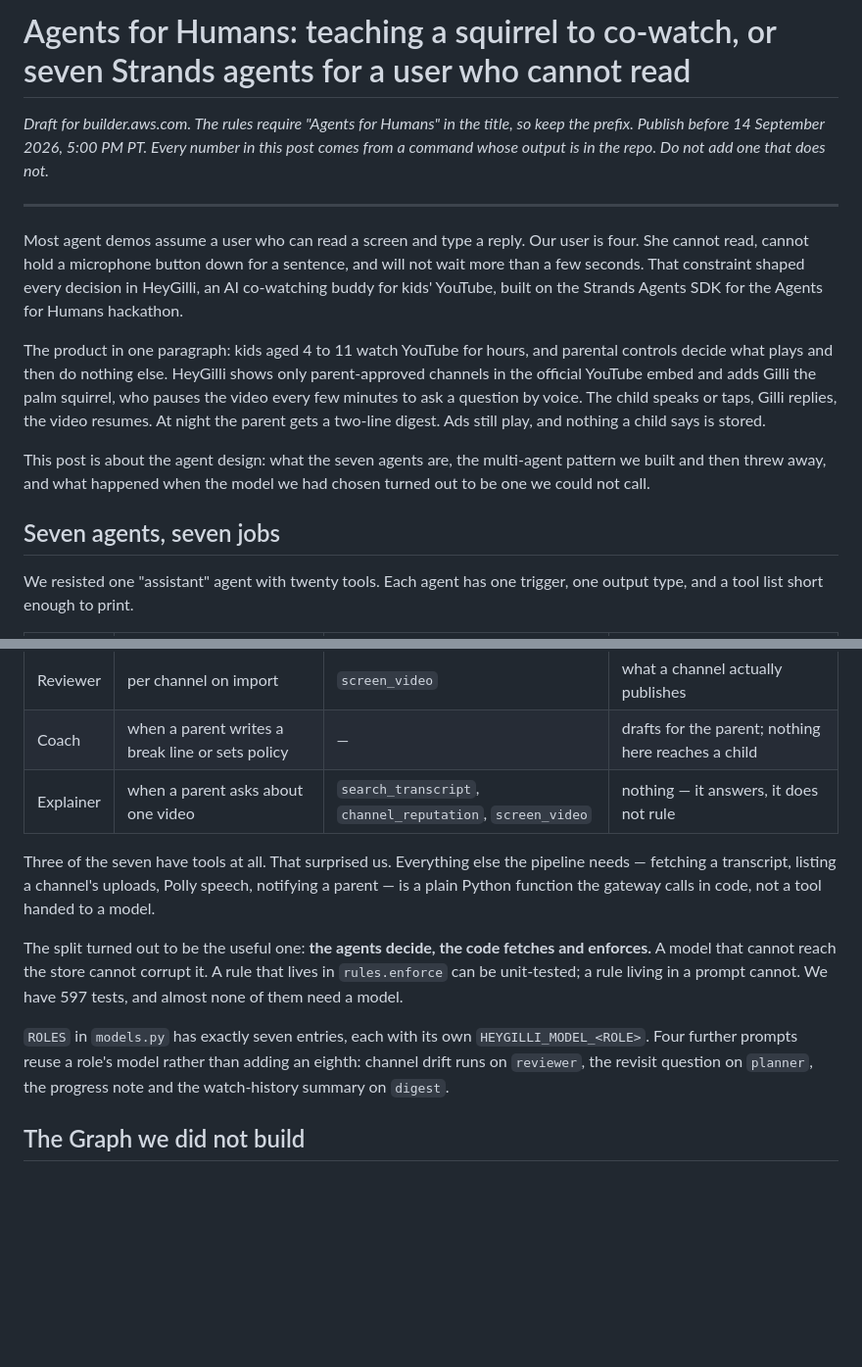
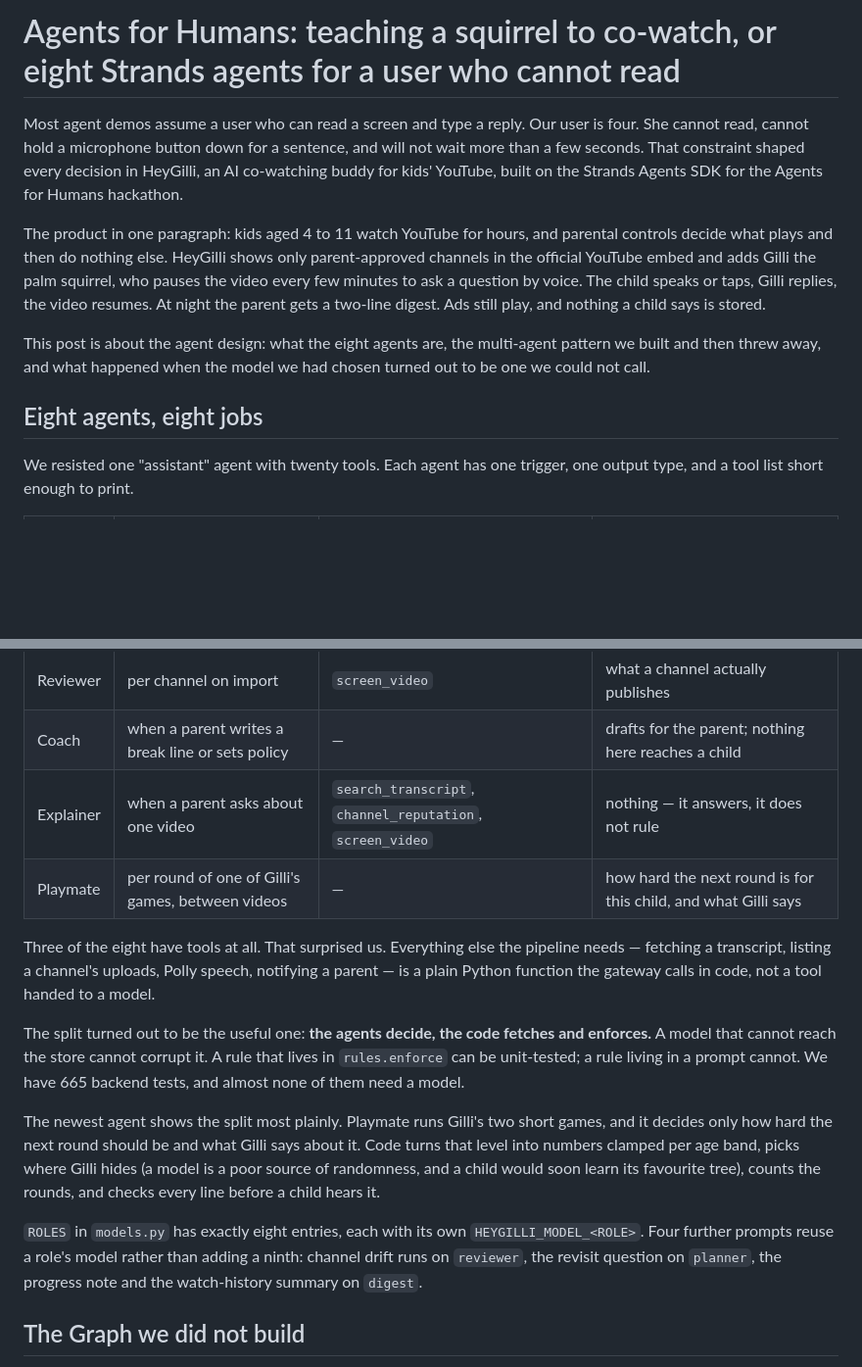
Before and after one commit to innovpk/heygilli, a Markdown page: docs/blog-1-strands-design.md, 2 parts joined by grey strips. Shown at 98% size. Drawn GitHub-style; blank space fills up the shorter version.

```diff
--- a/docs/blog-1-strands-design.md
+++ b/docs/blog-1-strands-design.md
@@ -1,16 +1,12 @@
-# Agents for Humans: teaching a squirrel to co-watch, or seven Strands agents for a user who cannot read
-
-*Draft for builder.aws.com. The rules require "Agents for Humans" in the title, so keep the prefix. Publish before 14 September 2026, 5:00 PM PT. Every number in this post comes from a command whose output is in the repo. Do not add one that does not.*
-
----
+# Agents for Humans: teaching a squirrel to co-watch, or eight Strands agents for a user who cannot read
 
 Most agent demos assume a user who can read a screen and type a reply. Our user is four. She cannot read, cannot hold a microphone button down for a sentence, and will not wait more than a few seconds. That constraint shaped every decision in HeyGilli, an AI co-watching buddy for kids' YouTube, built on the Strands Agents SDK for the Agents for Humans hackathon.
 
 The product in one paragraph: kids aged 4 to 11 watch YouTube for hours, and parental controls decide what plays and then do nothing else. HeyGilli shows only parent-approved channels in the official YouTube embed and adds Gilli the palm squirrel, who pauses the video every few minutes to ask a question by voice. The child speaks or taps, Gilli replies, the video resumes. At night the parent gets a two-line digest. Ads still play, and nothing a child says is stored.
 
-This post is about the agent design: what the seven agents are, the multi-agent pattern we built and then threw away, and what happened when the model we had chosen turned out to be one we could not call.
+This post is about the agent design: what the eight agents are, the multi-agent pattern we built and then threw away, and what happened when the model we had chosen turned out to be one we could not call.
 
-## Seven agents, seven jobs
+## Eight agents, eight jobs
 
 We resisted one "assistant" agent with twenty tools. Each agent has one trigger, one output type, and a tool list short enough to print.
 
@@ -23,12 +19,15 @@ We resisted one "assistant" agent with twenty tools. Each agent has one trigger,
 | Reviewer | per channel on import | `screen_video` | what a channel actually publishes |
 | Coach | when a parent writes a break line or sets policy | — | drafts for the parent; nothing here reaches a child |
 | Explainer | when a parent asks about one video | `search_transcript`, `channel_reputation`, `screen_video` | nothing — it answers, it does not rule |
+| Playmate | per round of one of Gilli's games, between videos | — | how hard the next round is for this child, and what Gilli says |
 
-Three of the seven have tools at all. That surprised us. Everything else the pipeline needs — fetching a transcript, listing a channel's uploads, Polly speech, notifying a parent — is a plain Python function the gateway calls in code, not a tool handed to a model.
+Three of the eight have tools at all. That surprised us. Everything else the pipeline needs — fetching a transcript, listing a channel's uploads, Polly speech, notifying a parent — is a plain Python function the gateway calls in code, not a tool handed to a model.
 
-The split turned out to be the useful one: **the agents decide, the code fetches and enforces.** A model that cannot reach the store cannot corrupt it. A rule that lives in `rules.enforce` can be unit-tested; a rule living in a prompt cannot. We have 597 tests, and almost none of them need a model.
+The split turned out to be the useful one: **the agents decide, the code fetches and enforces.** A model that cannot reach the store cannot corrupt it. A rule that lives in `rules.enforce` can be unit-tested; a rule living in a prompt cannot. We have 665 backend tests, and almost none of them need a model.
 
-`ROLES` in `models.py` has exactly seven entries, each with its own `HEYGILLI_MODEL_<ROLE>`. Four further prompts reuse a role's model rather than adding an eighth: channel drift runs on `reviewer`, the revisit question on `planner`, the progress note and the watch-history summary on `digest`.
+The newest agent shows the split most plainly. Playmate runs Gilli's two short games, and it decides only how hard the next round should be and what Gilli says about it. Code turns that level into numbers clamped per age band, picks where Gilli hides (a model is a poor source of randomness, and a child would soon learn its favourite tree), counts the rounds, and checks every line before a child hears it.
+
+`ROLES` in `models.py` has exactly eight entries, each with its own `HEYGILLI_MODEL_<ROLE>`. Four further prompts reuse a role's model rather than adding a ninth: channel drift runs on `reviewer`, the revisit question on `planner`, the progress note and the watch-history summary on `digest`.
 
 ## The Graph we did not build
 
```
Also changed, not shown: other parts of docs/blog-1-strands-design.md (+6 -0 lines), docs/blog-2-child-speech.md (+1 -13 lines).
